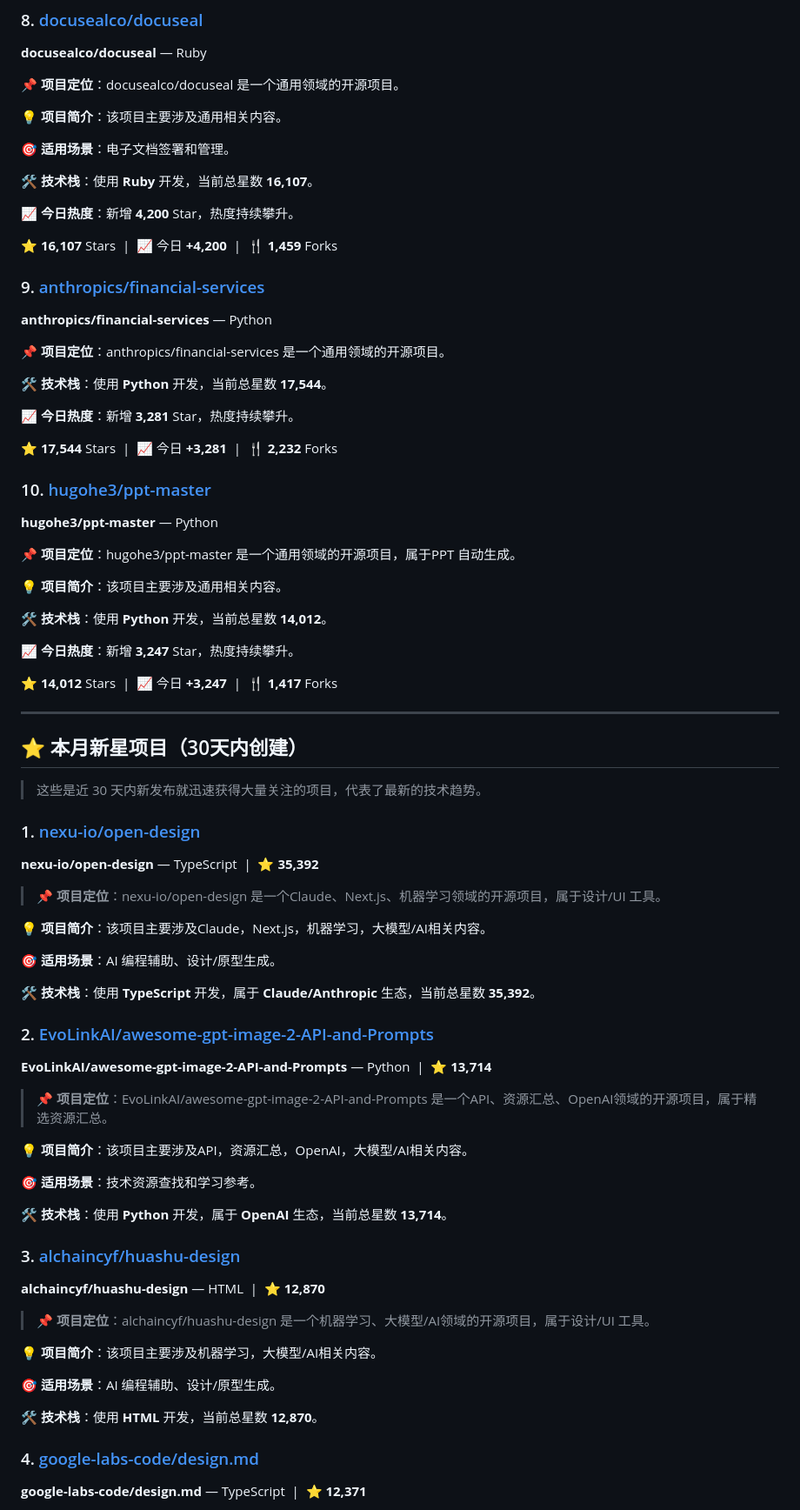
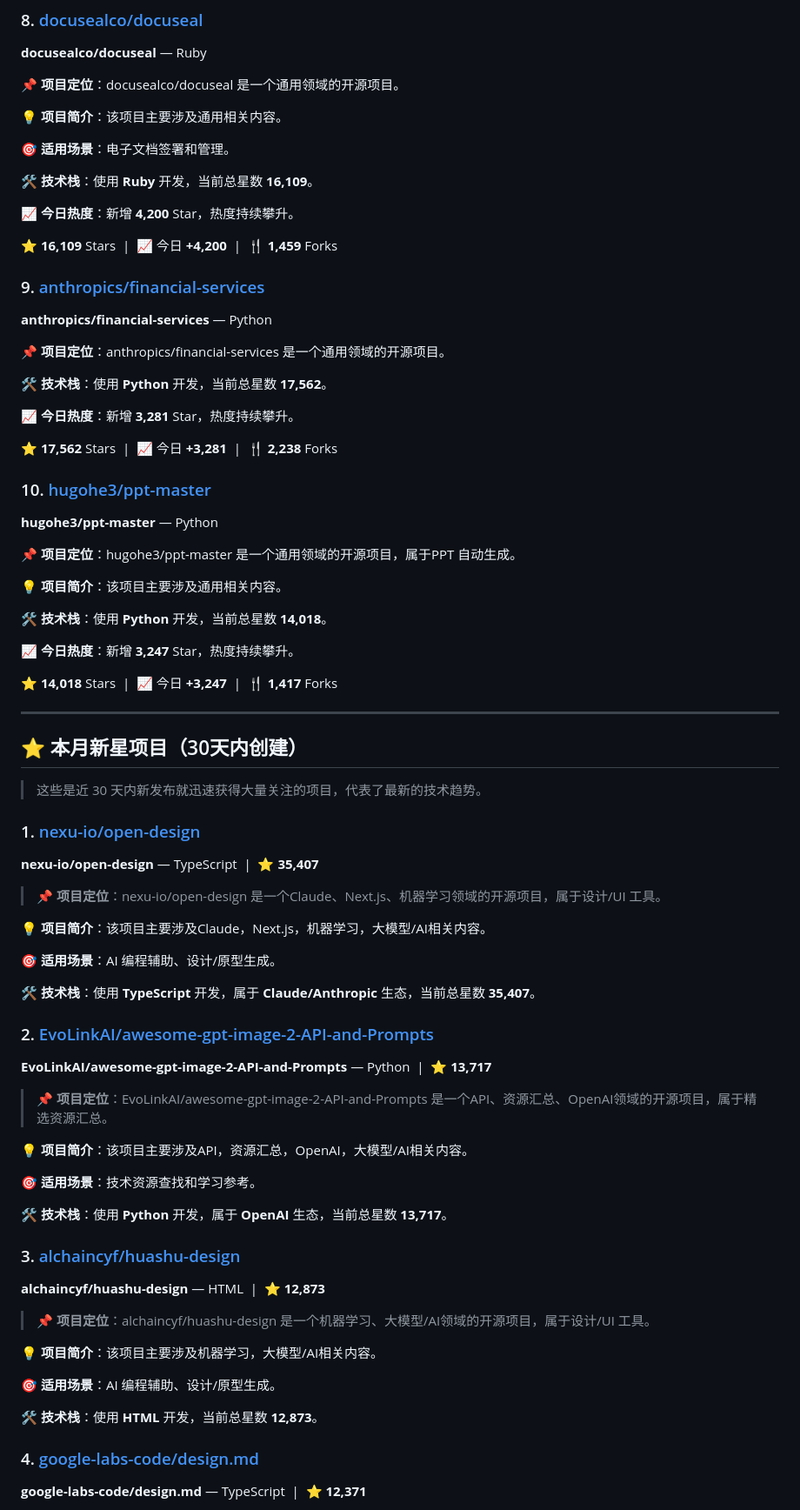
Before and after one commit to Lue824/github-trending-daily, a Markdown page: data/reports/daily-2026-05-10.md, the part around one of its changes. Shown at 87% size. Drawn GitHub-style.

```diff
--- a/data/reports/daily-2026-05-10.md
+++ b/data/reports/daily-2026-05-10.md
@@ -117,22 +117,22 @@
 
 **🎯 适用场景**：电子文档签署和管理。
 
-**🛠️ 技术栈**：使用 **Ruby** 开发，当前总星数 **16,107**。
+**🛠️ 技术栈**：使用 **Ruby** 开发，当前总星数 **16,109**。
 
 **📈 今日热度**：新增 **4,200** Star，热度持续攀升。
 
-⭐ **16,107** Stars &nbsp;|&nbsp; 📈 今日 **+4,200** &nbsp;|&nbsp; 🍴 **1,459** Forks
+⭐ **16,109** Stars &nbsp;|&nbsp; 📈 今日 **+4,200** &nbsp;|&nbsp; 🍴 **1,459** Forks
 
 ### 9. [anthropics/financial-services](https://github.com/anthropics/financial-services)
 **anthropics/financial-services** — Python
 
 **📌 项目定位**：anthropics/financial-services 是一个通用领域的开源项目。
 
-**🛠️ 技术栈**：使用 **Python** 开发，当前总星数 **17,544**。
+**🛠️ 技术栈**：使用 **Python** 开发，当前总星数 **17,562**。
 
 **📈 今日热度**：新增 **3,281** Star，热度持续攀升。
 
-⭐ **17,544** Stars &nbsp;|&nbsp; 📈 今日 **+3,281** &nbsp;|&nbsp; 🍴 **2,232** Forks
+⭐ **17,562** Stars &nbsp;|&nbsp; 📈 今日 **+3,281** &nbsp;|&nbsp; 🍴 **2,238** Forks
 
 ### 10. [hugohe3/ppt-master](https://github.com/hugohe3/ppt-master)
 **hugohe3/ppt-master** — Python
@@ -141,11 +141,11 @@
 
 **💡 项目简介**：该项目主要涉及通用相关内容。
 
-**🛠️ 技术栈**：使用 **Python** 开发，当前总星数 **14,012**。
+**🛠️ 技术栈**：使用 **Python** 开发，当前总星数 **14,018**。
 
 **📈 今日热度**：新增 **3,247** Star，热度持续攀升。
 
-⭐ **14,012** Stars &nbsp;|&nbsp; 📈 今日 **+3,247** &nbsp;|&nbsp; 🍴 **1,417** Forks
+⭐ **14,018** Stars &nbsp;|&nbsp; 📈 今日 **+3,247** &nbsp;|&nbsp; 🍴 **1,417** Forks
 
 ---
 
@@ -154,7 +154,7 @@
 > 这些是近 30 天内新发布就迅速获得大量关注的项目，代表了最新的技术趋势。
 
 ### 1. [nexu-io/open-design](https://github.com/nexu-io/open-design)
-**nexu-io/open-design** — TypeScript &nbsp;|&nbsp; ⭐ **35,392**
+**nexu-io/open-design** — TypeScript &nbsp;|&nbsp; ⭐ **35,407**
 
 > **📌 项目定位**：nexu-io/open-design 是一个Claude、Next.js、机器学习领域的开源项目，属于设计/UI 工具。
 
@@ -162,10 +162,10 @@
 
 **🎯 适用场景**：AI 编程辅助、设计/原型生成。
 
-**🛠️ 技术栈**：使用 **TypeScript** 开发，属于 **Claude/Anthropic** 生态，当前总星数 **35,392**。
+**🛠️ 技术栈**：使用 **TypeScript** 开发，属于 **Claude/Anthropic** 生态，当前总星数 **35,407**。
 
 ### 2. [EvoLinkAI/awesome-gpt-image-2-API-and-Prompts](https://github.com/EvoLinkAI/awesome-gpt-image-2-API-and-Prompts)
-**EvoLinkAI/awesome-gpt-image-2-API-and-Prompts** — Python &nbsp;|&nbsp; ⭐ **13,714**
+**EvoLinkAI/awesome-gpt-image-2-API-and-Prompts** — Python &nbsp;|&nbsp; ⭐ **13,717**
 
 > **📌 项目定位**：EvoLinkAI/awesome-gpt-image-2-API-and-Prompts 是一个API、资源汇总、OpenAI领域的开源项目，属于精选资源汇总。
 
@@ -173,10 +173,10 @@
 
 **🎯 适用场景**：技术资源查找和学习参考。
 
-**🛠️ 技术栈**：使用 **Python** 开发，属于 **OpenAI** 生态，当前总星数 **13,714**。
+**🛠️ 技术栈**：使用 **Python** 开发，属于 **OpenAI** 生态，当前总星数 **13,717**。
 
 ### 3. [alchaincyf/huashu-design](https://github.com/alchaincyf/huashu-design)
-**alchaincyf/huashu-design** — HTML &nbsp;|&nbsp; ⭐ **12,870**
+**alchaincyf/huashu-design** — HTML &nbsp;|&nbsp; ⭐ **12,873**
 
 > **📌 项目定位**：alchaincyf/huashu-design 是一个机器学习、大模型/AI领域的开源项目，属于设计/UI 工具。
 
@@ -184,7 +184,7 @@
 
 **🎯 适用场景**：AI 编程辅助、设计/原型生成。
 
-**🛠️ 技术栈**：使用 **HTML** 开发，当前总星数 **12,870**。
+**🛠️ 技术栈**：使用 **HTML** 开发，当前总星数 **12,873**。
 
 ### 4. [google-labs-code/design.md](https://github.com/google-labs-code/design.md)
 **google-labs-code/design.md** — TypeScript &nbsp;|&nbsp; ⭐ **12,371**
```
Also changed, not shown: other parts of data/reports/daily-2026-05-10.md (+46 -46 lines).
